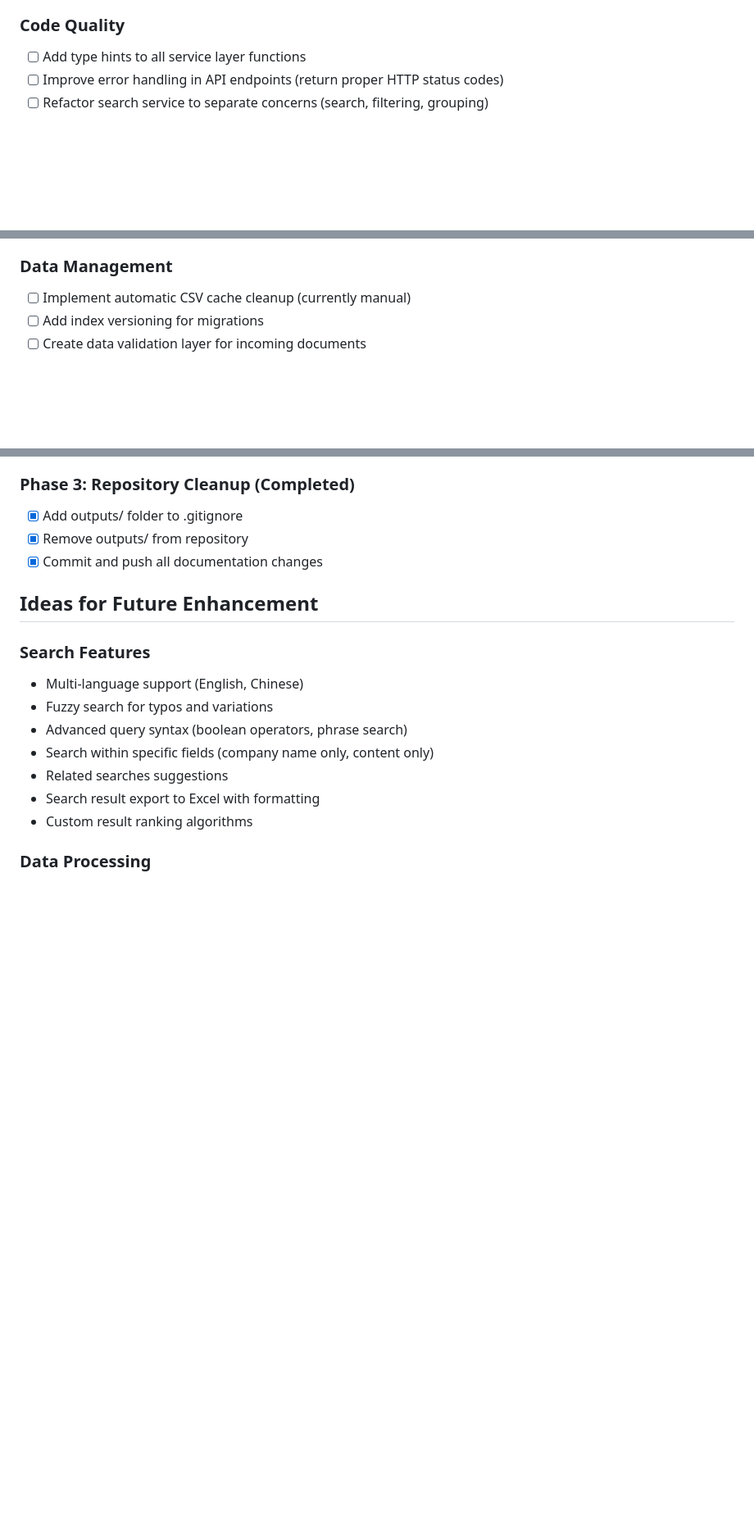
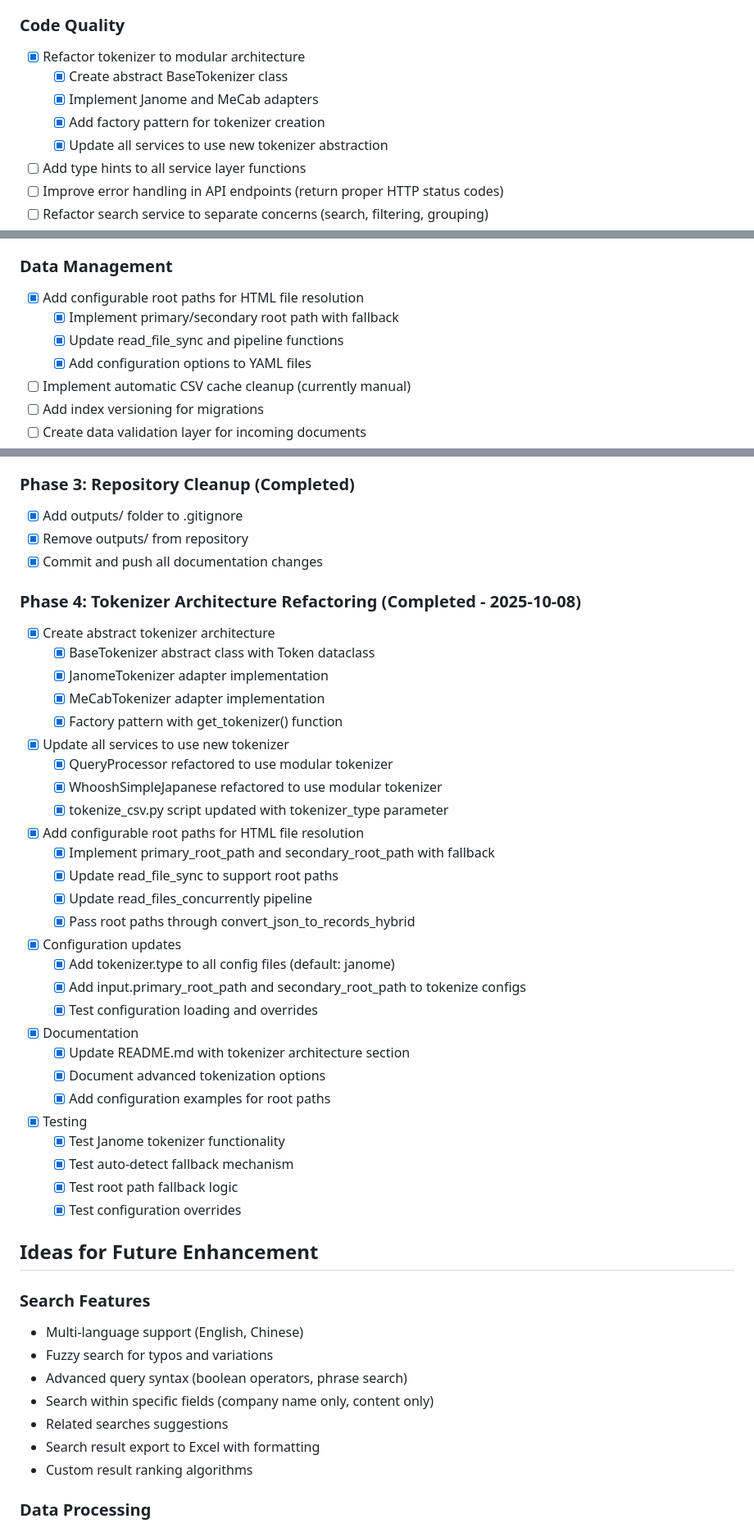
Before and after one commit to lorentzbao/eos-V2, a Markdown page: TODO.md, 3 parts joined by grey strips. Shown at 82% size. Rendered like a GitHub page; blank space fills up the shorter version.

Commit message:
Update TODO.md with completed tokenizer refactoring phase
- Add Phase 4: Tokenizer Architecture Refactoring to completed tasks
- Mark tokenizer modularization tasks as complete in Code Quality section
- Mark root path configuration tasks as complete in Data Management section
- Mark tokenizer config standardization as complete in Configuration section
- Update documentation completion status
- Update last modified date to 2025-10-08

🤖 Generated with [Claude Code](https://claude.com/claude-code)

Co-Authored-By: Claude <noreply@anthropic.com>

```diff
--- a/TODO.md
+++ b/TODO.md
@@ -94,6 +95,11 @@ This document tracks ongoing development tasks, improvements, and technical debt
 - [ ] Add monitoring and alerting (search performance, error rates)
 
 ### Code Quality
+- [x] Refactor tokenizer to modular architecture
+  - [x] Create abstract BaseTokenizer class
+  - [x] Implement Janome and MeCab adapters
+  - [x] Add factory pattern for tokenizer creation
+  - [x] Update all services to use new tokenizer abstraction
 - [ ] Add type hints to all service layer functions
 - [ ] Improve error handling in API endpoints (return proper HTTP status codes)
 - [ ] Refactor search service to separate concerns (search, filtering, grouping)
@@ -118,6 +124,10 @@ This document tracks ongoing development tasks, improvements, and technical debt
 - [ ] Create shared utilities module for common functions
 
 ### Data Management
+- [x] Add configurable root paths for HTML file resolution
+  - [x] Implement primary/secondary root path with fallback
+  - [x] Update read_file_sync and pipeline functions
+  - [x] Add configuration options to YAML files
 - [ ] Implement automatic CSV cache cleanup (currently manual)
 - [ ] Add index versioning for migrations
 - [ ] Create data validation layer for incoming documents
@@ -164,6 +177,35 @@ This document tracks ongoing development tasks, improvements, and technical debt
 - [x] Add outputs/ folder to .gitignore
 - [x] Remove outputs/ from repository
 - [x] Commit and push all documentation changes
+
+### Phase 4: Tokenizer Architecture Refactoring (Completed - 2025-10-08)
+- [x] Create abstract tokenizer architecture
+  - [x] BaseTokenizer abstract class with Token dataclass
+  - [x] JanomeTokenizer adapter implementation
+  - [x] MeCabTokenizer adapter implementation
+  - [x] Factory pattern with get_tokenizer() function
+- [x] Update all services to use new tokenizer
+  - [x] QueryProcessor refactored to use modular tokenizer
+  - [x] WhooshSimpleJapanese refactored to use modular tokenizer
+  - [x] tokenize_csv.py script updated with tokenizer_type parameter
+- [x] Add configurable root paths for HTML file resolution
+  - [x] Implement primary_root_path and secondary_root_path with fallback
+  - [x] Update read_file_sync to support root paths
+  - [x] Update read_files_concurrently pipeline
+  - [x] Pass root paths through convert_json_to_records_hybrid
+- [x] Configuration updates
+  - [x] Add tokenizer.type to all config files (default: janome)
+  - [x] Add input.primary_root_path and secondary_root_path to tokenize configs
+  - [x] Test configuration loading and overrides
+- [x] Documentation
+  - [x] Update README.md with tokenizer architecture section
+  - [x] Document advanced tokenization options
+  - [x] Add configuration examples for root paths
+- [x] Testing
+  - [x] Test Janome tokenizer functionality
+  - [x] Test auto-detect fallback mechanism
+  - [x] Test root path fallback logic
+  - [x] Test configuration overrides
 
 ## Ideas for Future Enhancement
 
```
Also changed, not shown: other parts of TODO.md (+5 -1 lines).
